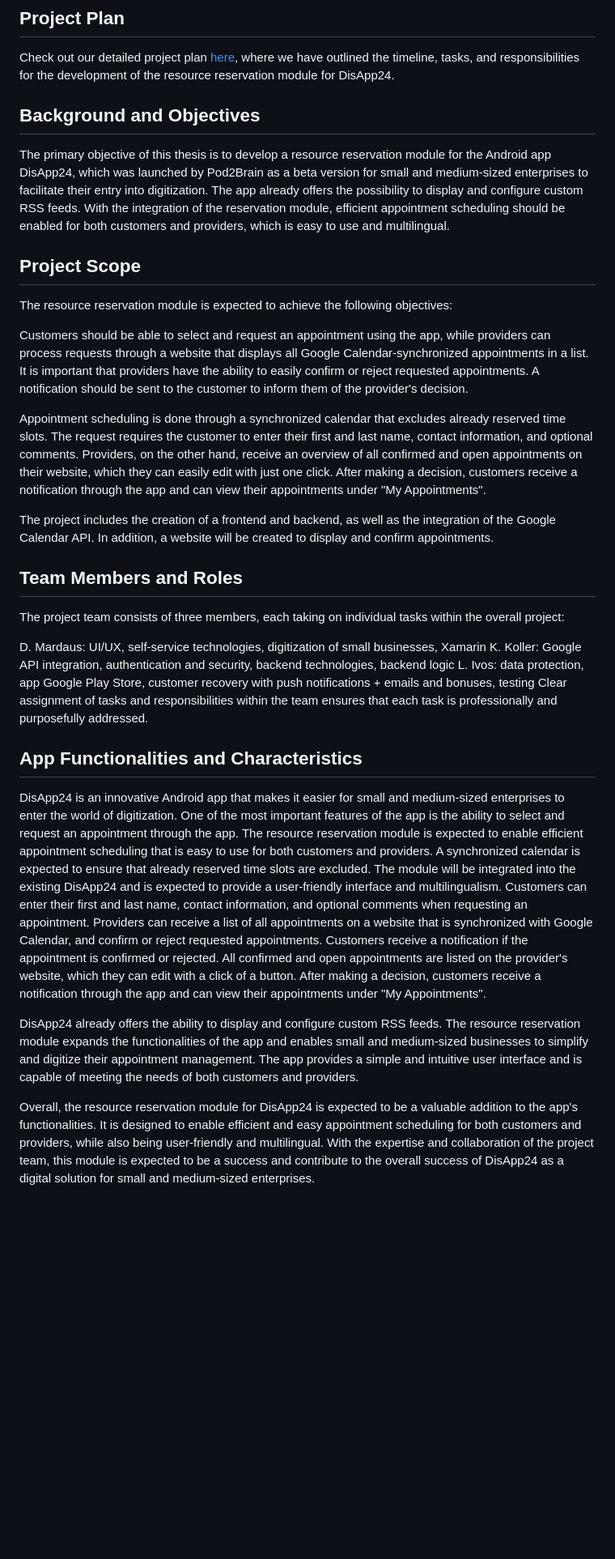
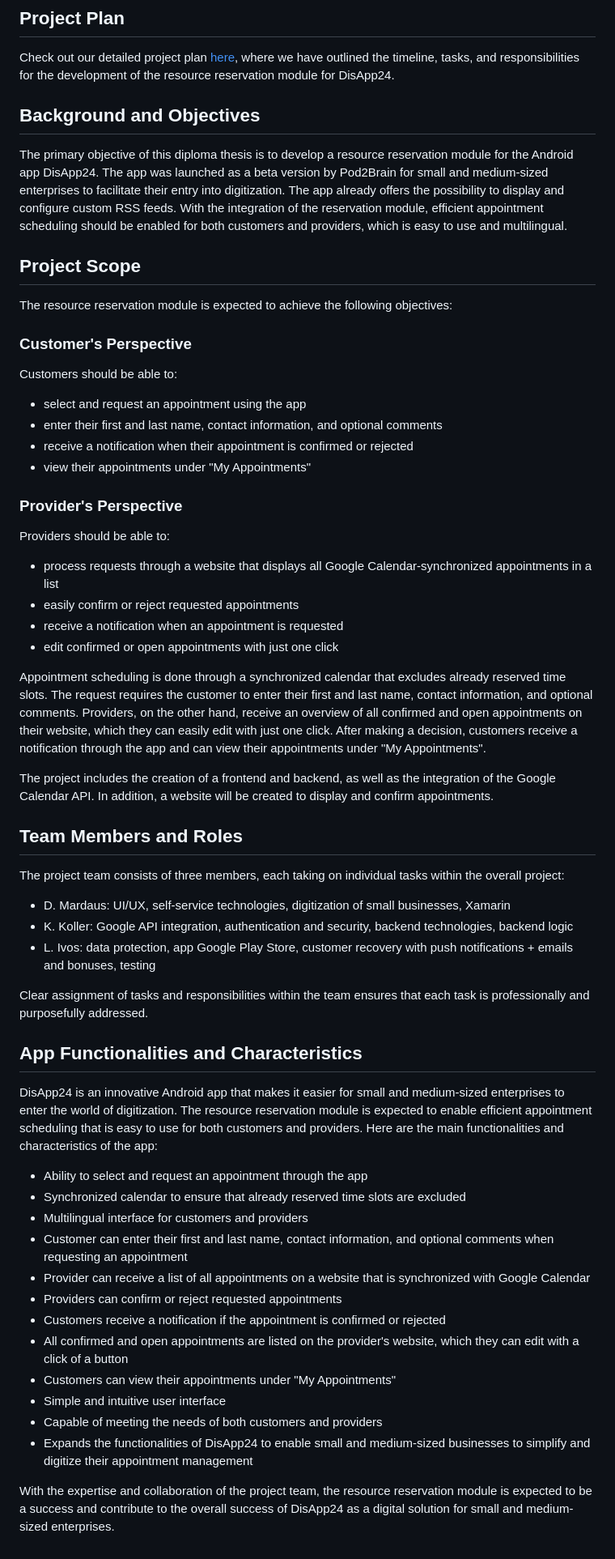
Before and after one commit to mardausdennis/ReservationmoduleDisApp24, a Markdown page: README.md, the part around the change. Shown at 81% size. Drawn GitHub-style; blank space fills up the shorter version.

Commit message:
Update README.md
Enhance README structure and clarity for better understanding

```diff
--- a/README.md
+++ b/README.md
@@ -3,14 +3,25 @@
 ## Project Plan
 Check out our detailed project plan [here](https://docs.google.com/document/d/1L6PcH95zFZOHiQwp8dvAuzCZ7MBv1anFZxgvv-mOmqw/edit?usp=sharing), where we have outlined the timeline, tasks, and responsibilities for the development of the resource reservation module for DisApp24.
 
-
 ## Background and Objectives
-The primary objective of this thesis is to develop a resource reservation module for the Android app DisApp24, which was launched by Pod2Brain as a beta version for small and medium-sized enterprises to facilitate their entry into digitization. The app already offers the possibility to display and configure custom RSS feeds. With the integration of the reservation module, efficient appointment scheduling should be enabled for both customers and providers, which is easy to use and multilingual.
+The primary objective of this diploma thesis is to develop a resource reservation module for the Android app DisApp24. The app was launched as a beta version by Pod2Brain for small and medium-sized enterprises to facilitate their entry into digitization. The app already offers the possibility to display and configure custom RSS feeds. With the integration of the reservation module, efficient appointment scheduling should be enabled for both customers and providers, which is easy to use and multilingual.
 
 ## Project Scope
 The resource reservation module is expected to achieve the following objectives:
 
-Customers should be able to select and request an appointment using the app, while providers can process requests through a website that displays all Google Calendar-synchronized appointments in a list. It is important that providers have the ability to easily confirm or reject requested appointments. A notification should be sent to the customer to inform them of the provider's decision.
+### Customer's Perspective
+Customers should be able to:
+- select and request an appointment using the app
+- enter their first and last name, contact information, and optional comments
+- receive a notification when their appointment is confirmed or rejected
+- view their appointments under "My Appointments"
+
+### Provider's Perspective
+Providers should be able to:
+- process requests through a website that displays all Google Calendar-synchronized appointments in a list
+- easily confirm or reject requested appointments
+- receive a notification when an appointment is requested
+- edit confirmed or open appointments with just one click
 
 Appointment scheduling is done through a synchronized calendar that excludes already reserved time slots. The request requires the customer to enter their first and last name, contact information, and optional comments. Providers, on the other hand, receive an overview of all confirmed and open appointments on their website, which they can easily edit with just one click. After making a decision, customers receive a notification through the app and can view their appointments under "My Appointments".
 
@@ -19,14 +30,26 @@ The project includes the creation of a frontend and backend, as well as the inte
 ## Team Members and Roles
 The project team consists of three members, each taking on individual tasks within the overall project:
 
-D. Mardaus: UI/UX, self-service technologies, digitization of small businesses, Xamarin
-K. Koller: Google API integration, authentication and security, backend technologies, backend logic
-L. Ivos: data protection, app Google Play Store, customer recovery with push notifications + emails and bonuses, testing
+- D. Mardaus: UI/UX, self-service technologies, digitization of small businesses, Xamarin
+- K. Koller: Google API integration, authentication and security, backend technologies, backend logic
+- L. Ivos: data protection, app Google Play Store, customer recovery with push notifications + emails and bonuses, testing
+
 Clear assignment of tasks and responsibilities within the team ensures that each task is professionally and purposefully addressed.
 
 ## App Functionalities and Characteristics
-DisApp24 is an innovative Android app that makes it easier for small and medium-sized enterprises to enter the world of digitization. One of the most important features of the app is the ability to select and request an appointment through the app. The resource reservation module is expected to enable efficient appointment scheduling that is easy to use for both customers and providers. A synchronized calendar is expected to ensure that already reserved time slots are excluded. The module will be integrated into the existing DisApp24 and is expected to provide a user-friendly interface and multilingualism. Customers can enter their first and last name, contact information, and optional comments when requesting an appointment. Providers can receive a list of all appointments on a website that is synchronized with Google Calendar, and confirm or reject requested appointments. Customers receive a notification if the appointment is confirmed or rejected. All confirmed and open appointments are listed on the provider's website, which they can edit with a click of a button. After making a decision, customers receive a notification through the app and can view their appointments under "My Appointments".
+DisApp24 is an innovative Android app that makes it easier for small and medium-sized enterprises to enter the world of digitization. The resource reservation module is expected to enable efficient appointment scheduling that is easy to use for both customers and providers. Here are the main functionalities and characteristics of the app:
 
-DisApp24 already offers the ability to display and configure custom RSS feeds. The resource reservation module expands the functionalities of the app and enables small and medium-sized businesses to simplify and digitize their appointment management. The app provides a simple and intuitive user interface and is capable of meeting the needs of both customers and providers.
+- Ability to select and request an appointment through the app
+- Synchronized calendar to ensure that already reserved time slots are excluded
+- Multilingual interface for customers and providers
+- Customer can enter their first and last name, contact information, and optional comments when requesting an appointment
+- Provider can receive a list of all appointments on a website that is synchronized with Google Calendar
+- Providers can confirm or reject requested appointments
+- Customers receive a notification if the appointment is confirmed or rejected
+- All confirmed and open appointments are listed on the provider's website, which they can edit with a click of a button
+- Customers can view their appointments under "My Appointments"
+- Simple and intuitive user interface
+- Capable of meeting the needs of both customers and providers
+- Expands the functionalities of DisApp24 to enable small and medium-sized businesses to simplify and digitize their appointment management
 
-Overall, the resource reservation module for DisApp24 is expected to be a valuable addition to the app's functionalities. It is designed to enable efficient and easy appointment scheduling for both customers and providers, while also being user-friendly and multilingual. With the expertise and collaboration of the project team, this module is expected to be a success and contribute to the overall success of DisApp24 as a digital solution for small and medium-sized enterprises.
+With the expertise and collaboration of the project team, the resource reservation module is expected to be a success and contribute to the overall success of DisApp24 as a digital solution for small and medium-sized enterprises.
```
